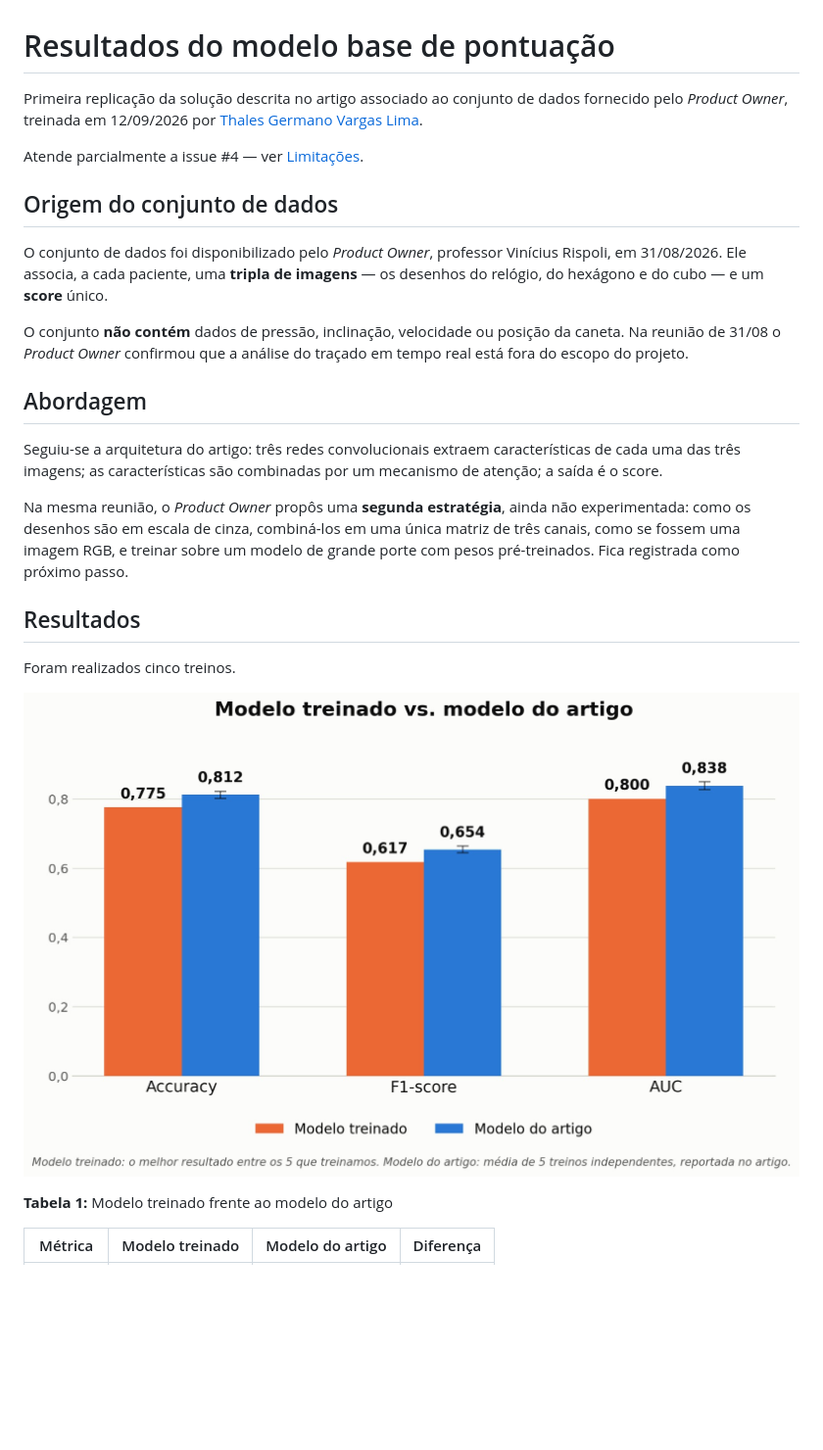
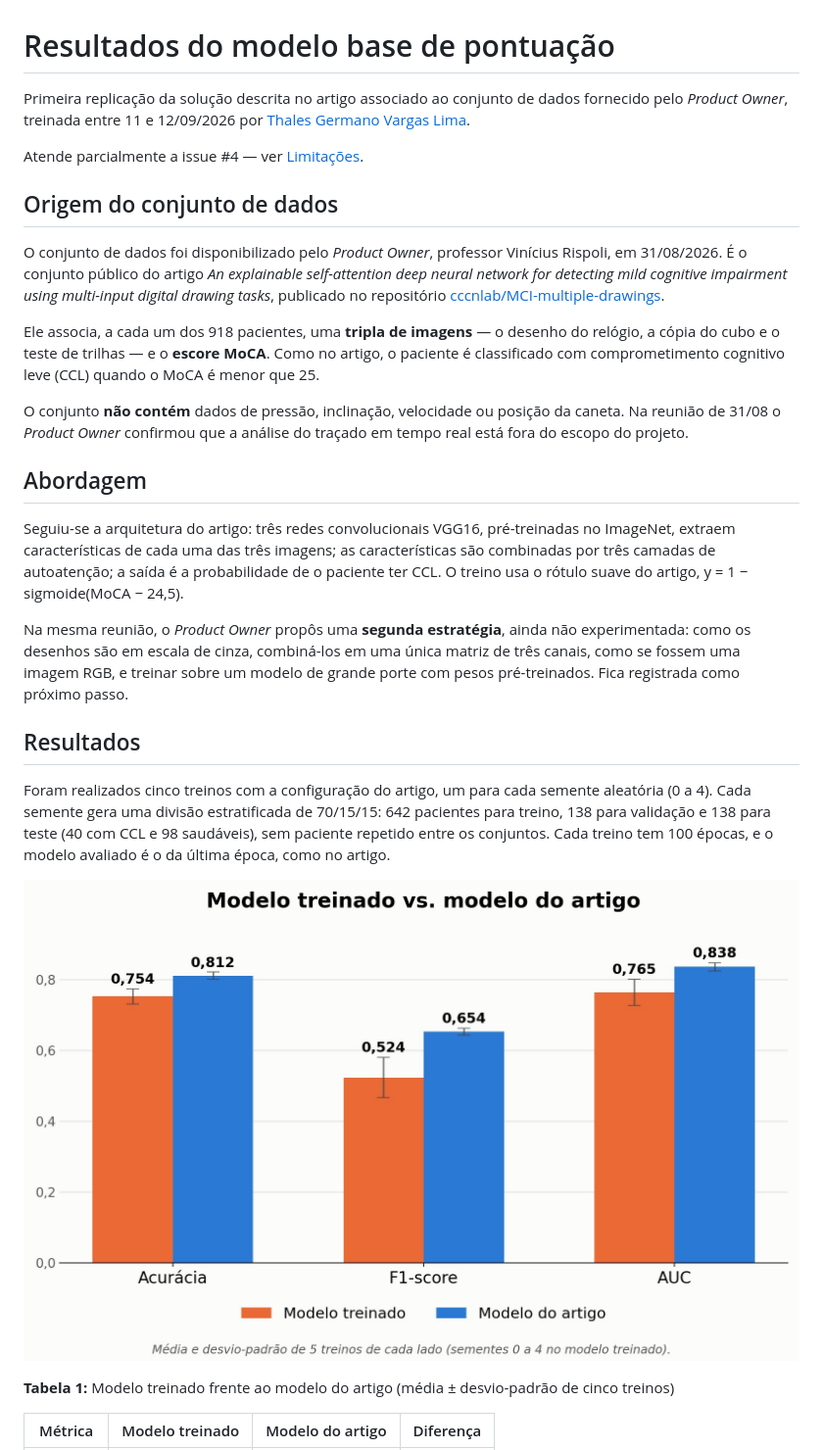
Before and after one commit to fga-eps-mds/2026.2-UNB-FCTE_UNIEURO_MED-IA, a Markdown page: docs/resultados-modelo-base.md, the part around one of its changes. Shown at 98% size. Rendered like a GitHub page; pictures changed too: docs/assets/comparativo-metricas-modelo-base.jpeg; blank space fills up the shorter version.

```diff
--- a/docs/resultados-modelo-base.md
+++ b/docs/resultados-modelo-base.md
@@ -1,6 +1,6 @@
 # Resultados do modelo base de pontuação
 
 Primeira replicação da solução descrita no artigo associado ao conjunto de dados
-fornecido pelo *Product Owner*, treinada em 12/09/2026 por
+fornecido pelo *Product Owner*, treinada entre 11 e 12/09/2026 por
 [Thales Germano Vargas Lima](https://github.com/thalesgvl).
 
@@ -9,8 +9,15 @@ Atende parcialmente a issue #4 — ver [Limitações](#limitacoes).
 ## Origem do conjunto de dados
 
 O conjunto de dados foi disponibilizado pelo *Product Owner*, professor Vinícius
-Rispoli, em 31/08/2026. Ele associa, a cada paciente, uma **tripla de imagens**
-— os desenhos do relógio, do hexágono e do cubo — e um **score** único.
+Rispoli, em 31/08/2026. É o conjunto público do artigo *An explainable
+self-attention deep neural network for detecting mild cognitive impairment using
+multi-input digital drawing tasks*, publicado no repositório
+[cccnlab/MCI-multiple-drawings](https://github.com/cccnlab/MCI-multiple-drawings).
+
+Ele associa, a cada um dos 918 pacientes, uma **tripla de imagens** — o desenho do
+relógio, a cópia do cubo e o teste de trilhas — e o **escore MoCA**. Como no
+artigo, o paciente é classificado com comprometimento cognitivo leve (CCL) quando
+o MoCA é menor que 25.
 
 O conjunto **não contém** dados de pressão, inclinação, velocidade ou posição da
 caneta. Na reunião de 31/08 o *Product Owner* confirmou que a análise do traçado
@@ -18,9 +25,11 @@ em tempo real está fora do escopo do projeto.
 
 ## Abordagem
 
-Seguiu-se a arquitetura do artigo: três redes convolucionais extraem
-características de cada uma das três imagens; as características são combinadas
-por um mecanismo de atenção; a saída é o score.
+Seguiu-se a arquitetura do artigo: três redes convolucionais VGG16, pré-treinadas
+no ImageNet, extraem características de cada uma das três imagens; as
+características são combinadas por três camadas de autoatenção; a saída é a
+probabilidade de o paciente ter CCL. O treino usa o rótulo suave do artigo,
+y = 1 − sigmoide(MoCA − 24,5).
 
 Na mesma reunião, o *Product Owner* propôs uma **segunda estratégia**, ainda não
 experimentada: como os desenhos são em escala de cinza, combiná-los em uma única
@@ -29,5 +38,9 @@ de grande porte com pesos pré-treinados. Fica registrada como próximo passo.
 
 ## Resultados
 
-Foram realizados cinco treinos.
+Foram realizados cinco treinos com a configuração do artigo, um para cada semente
+aleatória (0 a 4). Cada semente gera uma divisão estratificada de 70/15/15: 642
+pacientes para treino, 138 para validação e 138 para teste (40 com CCL e 98
+saudáveis), sem paciente repetido entre os conjuntos. Cada treino tem 100 épocas, e
+o modelo avaliado é o da última época, como no artigo.
 
@@ -35,5 +48,5 @@ Foram realizados cinco treinos.
 
-**Tabela 1:** Modelo treinado frente ao modelo do artigo
+**Tabela 1:** Modelo treinado frente ao modelo do artigo (média ± desvio-padrão de cinco treinos)
 
 | Métrica | Modelo treinado | Modelo do artigo | Diferença |
 |---------|:---------------:|:----------------:|:---------:|
```
Also changed, not shown: other parts of docs/resultados-modelo-base.md (+46 -29 lines).
